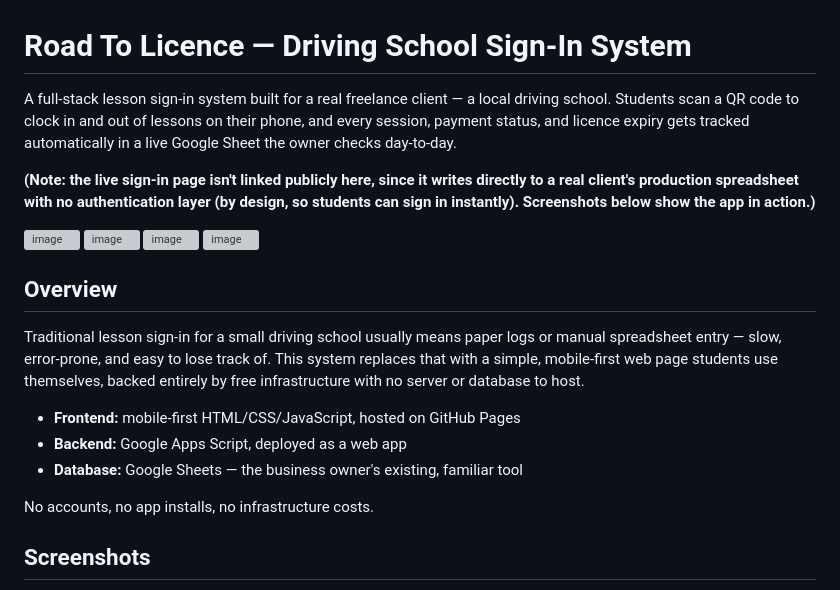
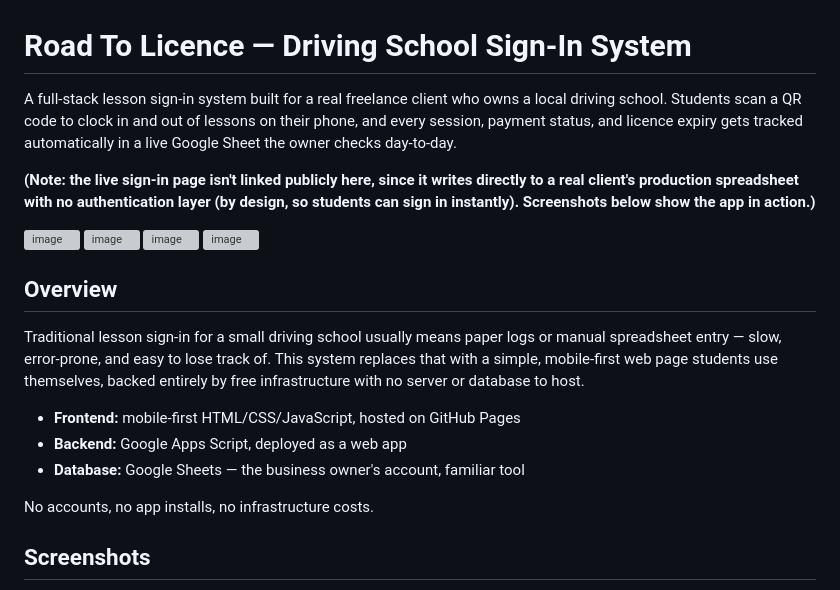
Before and after one commit to AlanV05/Road-To-Licence-Attendance-, a Markdown page: README.md, the part around the change. Rendered like a GitHub page; grey boxes are pictures that could not be loaded.

Commit message:
Update project description for clarity
Clarified the description of the project by specifying the client's ownership of the driving school and the familiarity of the database tool.

```diff
--- a/README.md
+++ b/README.md
@@ -1,6 +1,6 @@
 # Road To Licence — Driving School Sign-In System
 
-A full-stack lesson sign-in system built for a real freelance client — a local driving school. Students scan a QR code to clock in and out of lessons on their phone, and every session, payment status, and licence expiry gets tracked automatically in a live Google Sheet the owner checks day-to-day.
+A full-stack lesson sign-in system built for a real freelance client who owns a local driving school. Students scan a QR code to clock in and out of lessons on their phone, and every session, payment status, and licence expiry gets tracked automatically in a live Google Sheet the owner checks day-to-day.
 
 **(**Note:** the live sign-in page isn't linked publicly here, since it writes directly to a real client's production spreadsheet with no authentication layer (by design, so students can sign in instantly). Screenshots below show the app in action.)**
 
@@ -17,7 +17,7 @@ Traditional lesson sign-in for a small driving school usually means paper logs o
 
 - **Frontend:** mobile-first HTML/CSS/JavaScript, hosted on GitHub Pages
 - **Backend:** Google Apps Script, deployed as a web app
-- **Database:** Google Sheets — the business owner's existing, familiar tool
+- **Database:** Google Sheets — the business owner's account, familiar tool
 
 No accounts, no app installs, no infrastructure costs.
 
```
